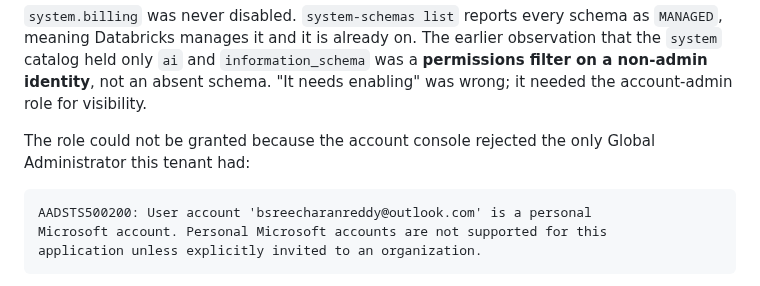
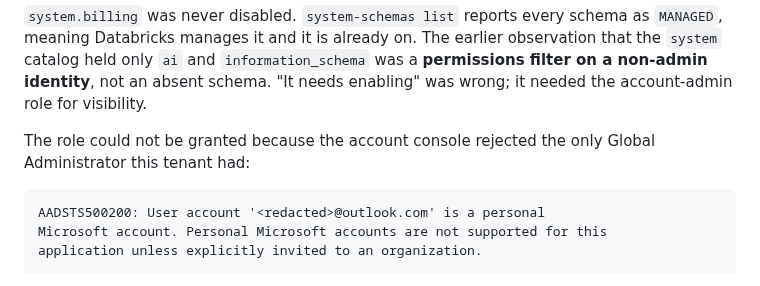
Before and after one commit to bsreecharanreddy/almanac, a Markdown page: docs/findings/2026-09-03-measured-dbus.md, the part around the change. Drawn GitHub-style.

````diff
--- a/docs/findings/2026-09-03-measured-dbus.md
+++ b/docs/findings/2026-09-03-measured-dbus.md
@@ -21,7 +21,7 @@ The role could not be granted because the account console rejected the only
 Global Administrator this tenant had:
 
 ```
-AADSTS500200: User account 'bsreecharanreddy@outlook.com' is a personal
+AADSTS500200: User account '<redacted>@outlook.com' is a personal
 Microsoft account. Personal Microsoft accounts are not supported for this
 application unless explicitly invited to an organization.
 ```
````
Also changed, not shown: docs/findings/2026-09-06-vector-search-live-state-and-teardown.md (+7 -0 lines), docs/images/vector-search-endpoint.png (added), docs/images/vector-search-index.png (added).
